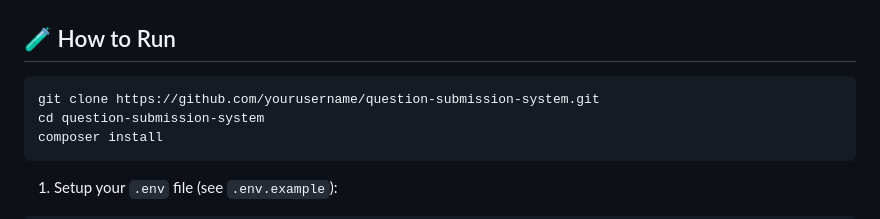
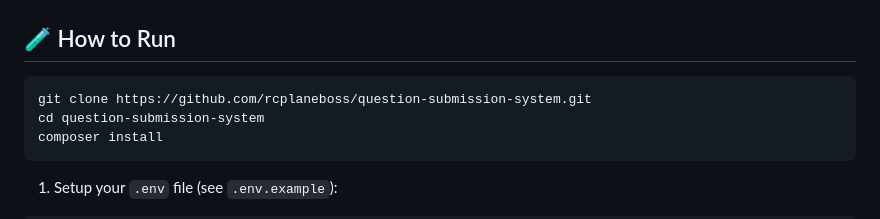
Before and after one commit to rcplaneboss/question_submission_system, a Markdown page: README.md, the part around the change. Drawn GitHub-style.

````diff
--- a/README.md
+++ b/README.md
@@ -47,7 +47,7 @@ A lightweight PHP web application that allows school teachers to submit their Te
 ## 🧪 How to Run
 
 ```bash
-git clone https://github.com/yourusername/question-submission-system.git
+git clone https://github.com/rcplaneboss/question-submission-system.git
 cd question-submission-system
 composer install
 ```
````
